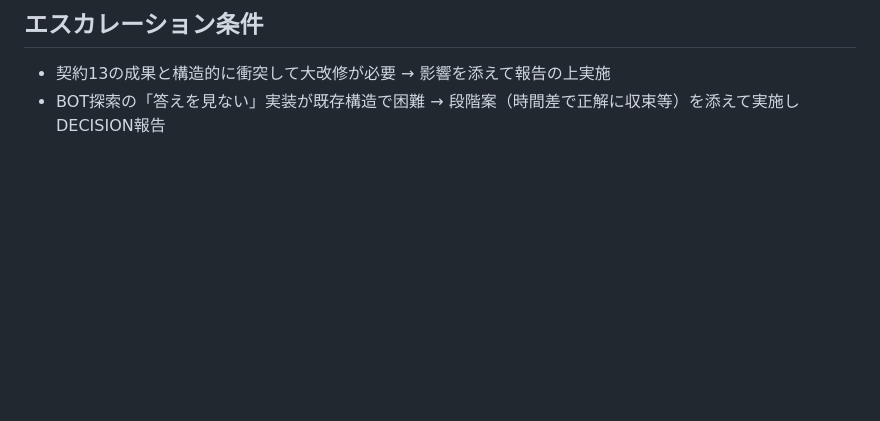
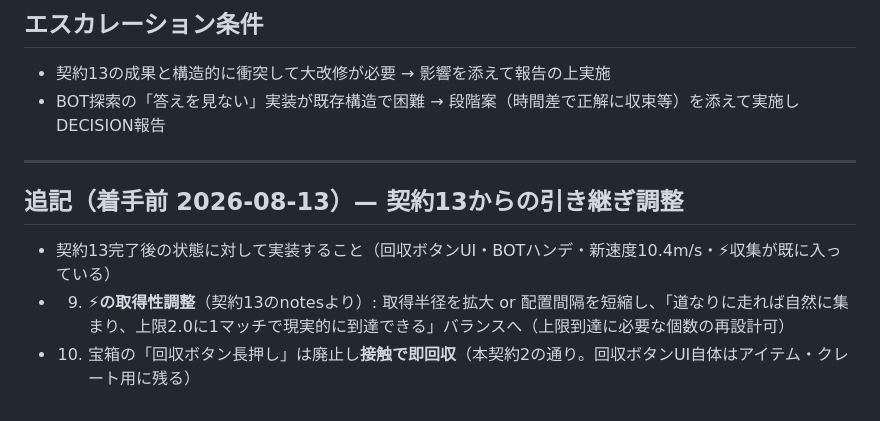
Before and after one commit to kaneta1992/kobe-sumiyoshi-3d, a Markdown page: .claude/contracts/14-info-economy-rework.md, the part around the change. Rendered like a GitHub page; blank space fills up the shorter version.

Commit message:
記録: 契約14追記（契約13からの引き継ぎ調整）

```diff
--- a/.claude/contracts/14-info-economy-rework.md
+++ b/.claude/contracts/14-info-economy-rework.md
@@ -58,3 +58,11 @@
 
 - 契約13の成果と構造的に衝突して大改修が必要 → 影響を添えて報告の上実施
 - BOT探索の「答えを見ない」実装が既存構造で困難 → 段階案（時間差で正解に収束等）を添えて実施しDECISION報告
+
+---
+
+## 追記（着手前 2026-08-13）— 契約13からの引き継ぎ調整
+
+- 契約13完了後の状態に対して実装すること（回収ボタンUI・BOTハンデ・新速度10.4m/s・⚡収集が既に入っている）
+- 9. **⚡の取得性調整**（契約13のnotesより）: 取得半径を拡大 or 配置間隔を短縮し、「道なりに走れば自然に集まり、上限2.0に1マッチで現実的に到達できる」バランスへ（上限到達に必要な個数の再設計可）
+- 10. 宝箱の「回収ボタン長押し」は廃止し**接触で即回収**（本契約2の通り。回収ボタンUI自体はアイテム・クレート用に残る）
```
